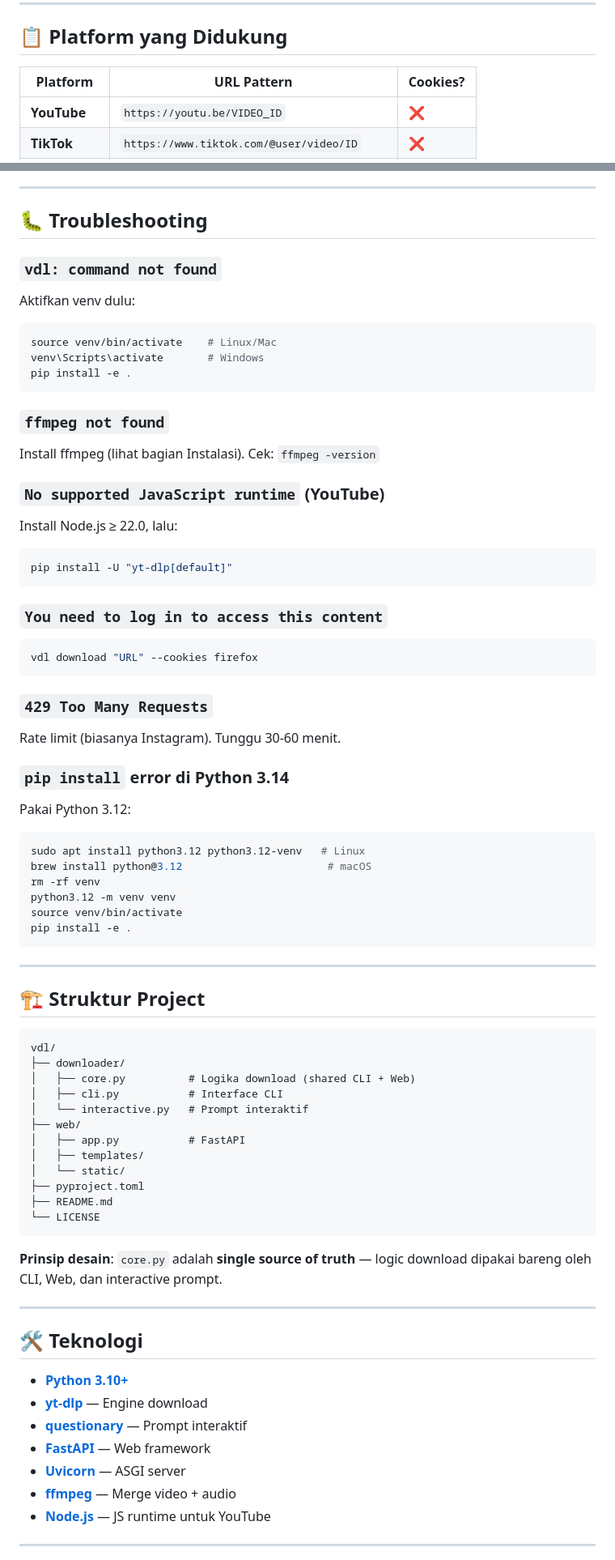
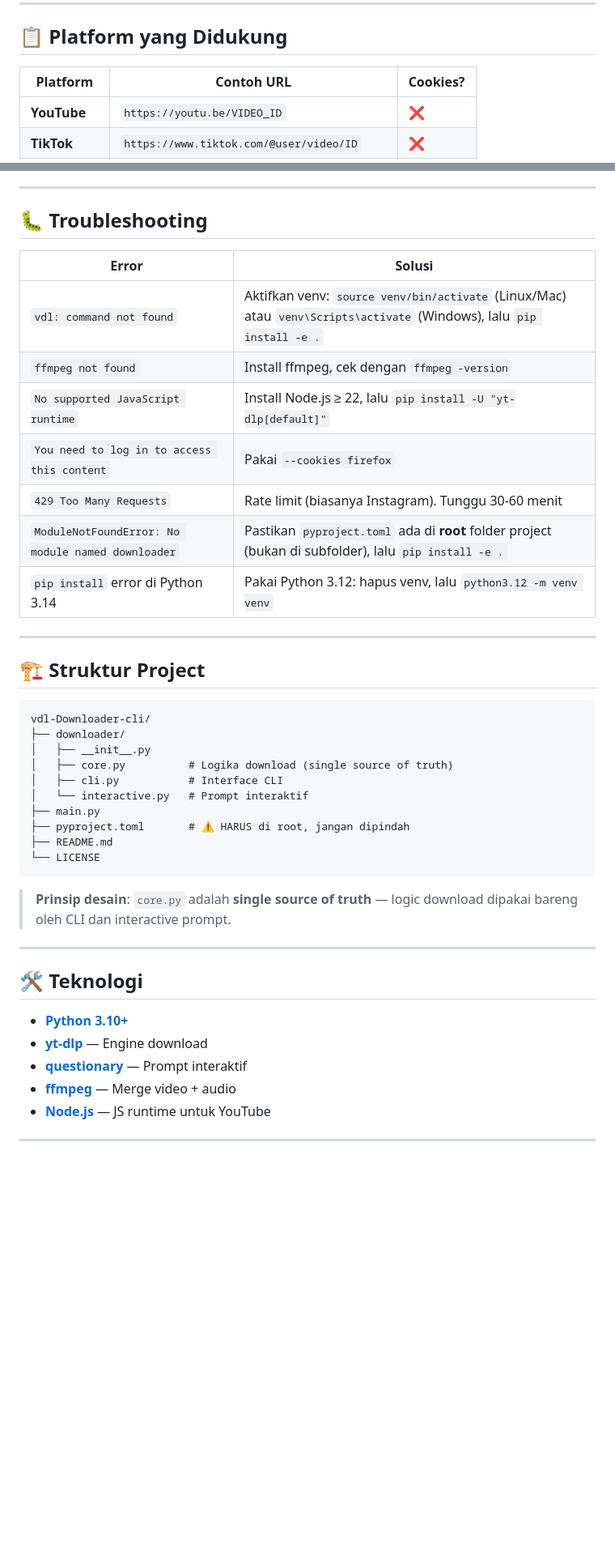
Before and after one commit to Syqmhmmd-commits/snatch-downloader-cli, a Markdown page: README.md, 2 parts joined by grey strips. Shown at 81% size. GitHub-like rendering; blank space fills up the shorter version.

````diff
--- a/README.md
+++ b/README.md
@@ -373,8 +252,8 @@ vdl download URL [opsi]
 
 ## 📋 Platform yang Didukung
 
-| Platform | URL Pattern | Cookies? |
-|----------|-------------|----------|
+| Platform | Contoh URL | Cookies? |
+|----------|-----------|----------|
 | **YouTube** | `https://youtu.be/VIDEO_ID` | ❌ |
 | **TikTok** | `https://www.tiktok.com/@user/video/ID` | ❌ |
 | **Twitter/X** | `https://x.com/user/status/ID` | ❌ |
@@ -391,68 +270,34 @@ Daftar lengkap: [yt-dlp supported sites](https://github.com/yt-dlp/yt-dlp/blob/m
 
 ## 🐛 Troubleshooting
 
-### `vdl: command not found`
-
-Aktifkan venv dulu:
-```bash
-source venv/bin/activate    # Linux/Mac
-venv\Scripts\activate       # Windows
-pip install -e .
-```
-
-### `ffmpeg not found`
-
-Install ffmpeg (lihat bagian Instalasi). Cek: `ffmpeg -version`
-
-### `No supported JavaScript runtime` (YouTube)
-
-Install Node.js ≥ 22.0, lalu:
-```bash
-pip install -U "yt-dlp[default]"
-```
-
-### `You need to log in to access this content`
-
-```bash
-vdl download "URL" --cookies firefox
-```
-
-### `429 Too Many Requests`
-
-Rate limit (biasanya Instagram). Tunggu 30-60 menit.
-
-### `pip install` error di Python 3.14
-
-Pakai Python 3.12:
-```bash
-sudo apt install python3.12 python3.12-venv   # Linux
-brew install python@3.12                       # macOS
-rm -rf venv
-python3.12 -m venv venv
-source venv/bin/activate
-pip install -e .
-```
+| Error | Solusi |
+|-------|--------|
+| `vdl: command not found` | Aktifkan venv: `source venv/bin/activate` (Linux/Mac) atau `venv\Scripts\activate` (Windows), lalu `pip install -e .` |
+| `ffmpeg not found` | Install ffmpeg, cek dengan `ffmpeg -version` |
+| `No supported JavaScript runtime` | Install Node.js ≥ 22, lalu `pip install -U "yt-dlp[default]"` |
+| `You need to log in to access this content` | Pakai `--cookies firefox` |
+| `429 Too Many Requests` | Rate limit (biasanya Instagram). Tunggu 30-60 menit |
+| `ModuleNotFoundError: No module named downloader` | Pastikan `pyproject.toml` ada di **root** folder project (bukan di subfolder), lalu `pip install -e .` |
+| `pip install` error di Python 3.14 | Pakai Python 3.12: hapus venv, lalu `python3.12 -m venv venv` |
 
 ---
 
 ## 🏗️ Struktur Project
 
 ```
-vdl/
+vdl-Downloader-cli/
 ├── downloader/
-│   ├── core.py          # Logika download (shared CLI + Web)
+│   ├── __init__.py
+│   ├── core.py          # Logika download (single source of truth)
 │   ├── cli.py           # Interface CLI
 │   └── interactive.py   # Prompt interaktif
-├── web/
-│   ├── app.py           # FastAPI
-│   ├── templates/
-│   └── static/
-├── pyproject.toml
+├── main.py
+├── pyproject.toml       # ⚠️ HARUS di root, jangan dipindah
 ├── README.md
 └── LICENSE
 ```
 
-**Prinsip desain**: `core.py` adalah **single source of truth** — logic download dipakai bareng oleh CLI, Web, dan interactive prompt.
+> **Prinsip desain**: `core.py` adalah **single source of truth** — logic download dipakai bareng oleh CLI dan interactive prompt.
 
 ---
 
@@ -461,8 +306,6 @@ vdl/
 - **[Python 3.10+](https://www.python.org/)**
 - **[yt-dlp](https://github.com/yt-dlp/yt-dlp)** — Engine download
 - **[questionary](https://github.com/tmbo/questionary)** — Prompt interaktif
-- **[FastAPI](https://fastapi.tiangolo.com/)** — Web framework
-- **[Uvicorn](https://www.uvicorn.org/)** — ASGI server
 - **[ffmpeg](https://ffmpeg.org/)** — Merge video + audio
 - **[Node.js](https://nodejs.org/)** — JS runtime untuk YouTube
 
````
Also changed, not shown: other parts of README.md (+127 -248 lines).
